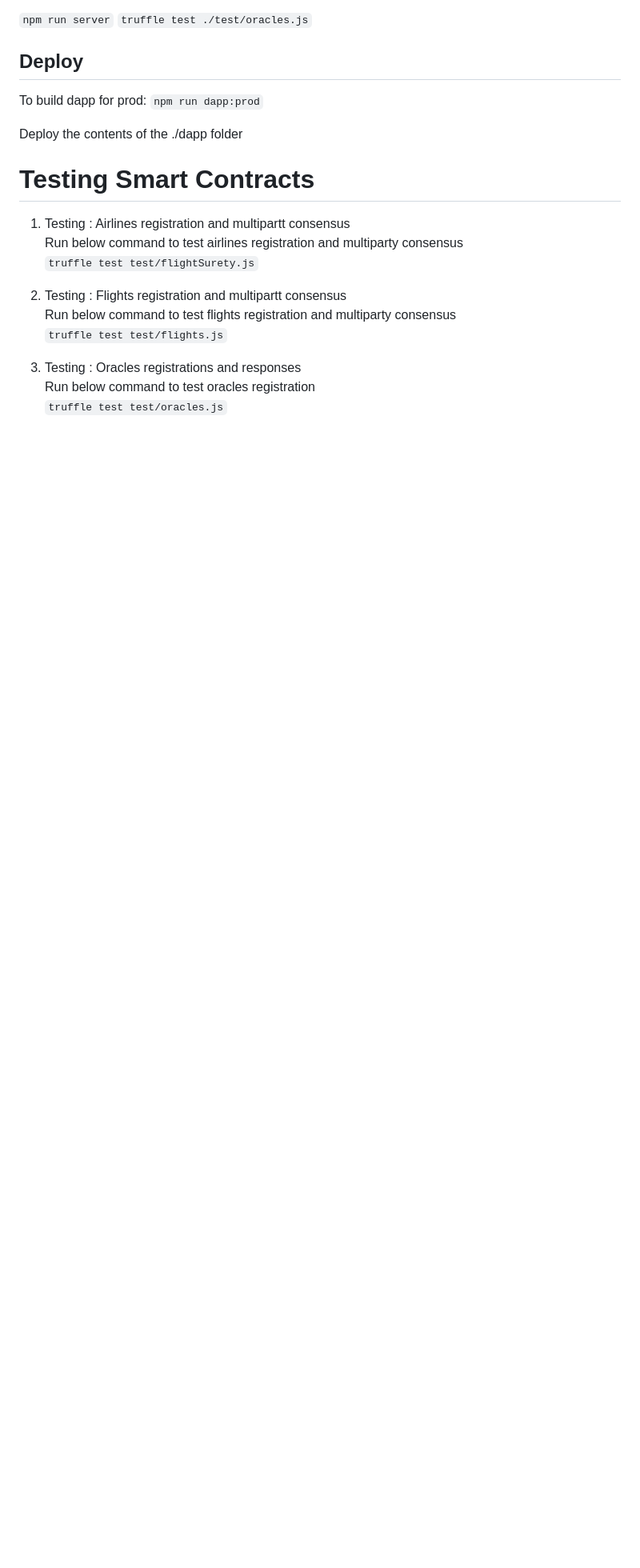
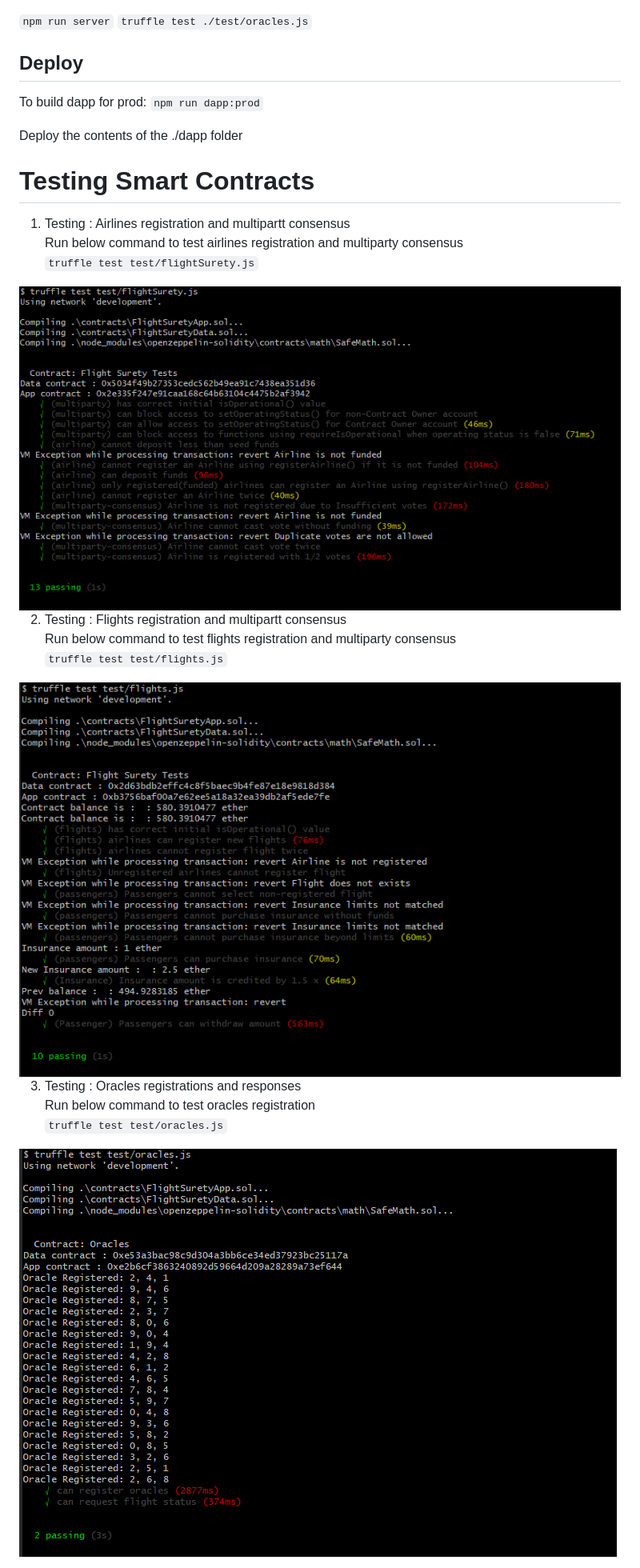
Before and after one commit to faisal-hameed/FlightSuretyDApp, a Markdown page: README.md, the part around one of its changes. Shown at 80% size. GitHub-like rendering; pictures changed too: images/flightSurety.png (added), images/flights.png (added), images/oracles.png (added); blank space fills up the shorter version.

```diff
--- a/README.md
+++ b/README.md
@@ -45,13 +40,14 @@ Deploy the contents of the ./dapp folder
 1. Testing : Airlines registration and multipartt consensus
 Run below command to test airlines registration and multiparty consensus
 `truffle test test/flightSurety.js`
-
+<img src="./images/flightSurety.png" alt="Drawing" style="width: 800px;"/>
 
 2. Testing : Flights registration and multipartt consensus
 Run below command to test flights registration and multiparty consensus
 `truffle test test/flights.js`
-
+<img src="./images/flights.png" alt="Drawing" style="width: 800px;"/>
 
 3. Testing : Oracles registrations and responses
 Run below command to test oracles registration
 `truffle test test/oracles.js`
+<img src="./images/oracles.png" alt="Drawing" style="width: 800px;"/>
```
Also changed, not shown: other parts of README.md (+1 -6 lines), 5 other files.
